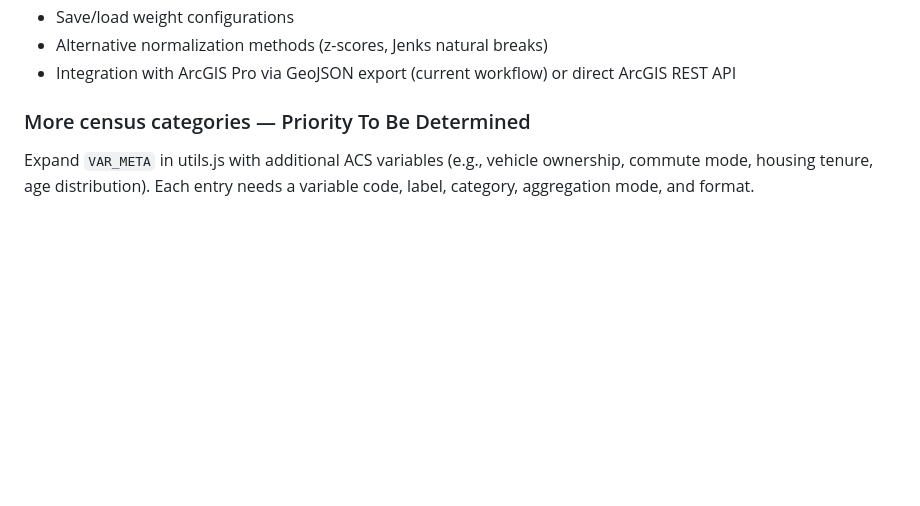
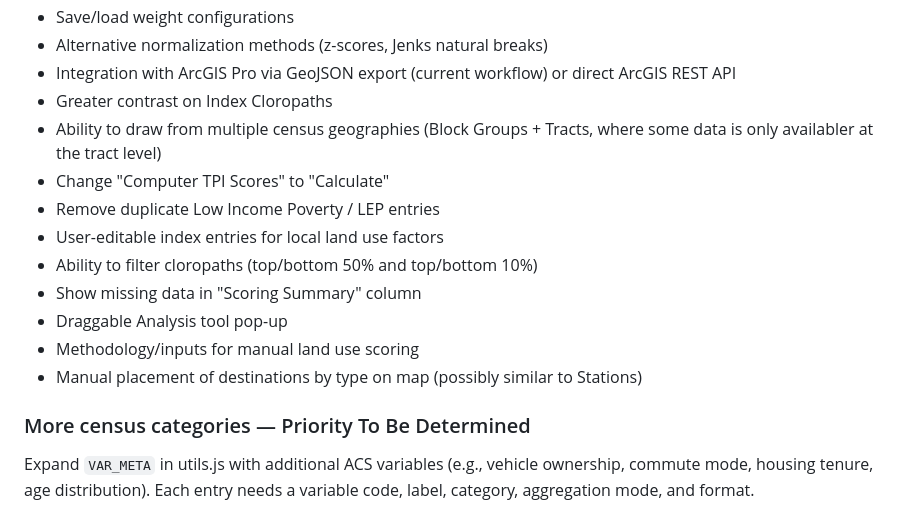
Before and after one commit to caseywalrath/micro-analysis-tool, a Markdown page: features.md, the part around the change. GitHub-like rendering; blank space fills up the shorter version.

```diff
--- a/features.md
+++ b/features.md
@@ -91,6 +91,17 @@ Computes a composite Transit Propensity Index for all census tracts or block gro
 - Save/load weight configurations
 - Alternative normalization methods (z-scores, Jenks natural breaks)
 - Integration with ArcGIS Pro via GeoJSON export (current workflow) or direct ArcGIS REST API
+- Greater contrast on Index Cloropaths
+- Ability to draw from multiple census geographies (Block Groups + Tracts, where some data is only availabler at the tract level)
+- Change "Computer TPI Scores" to "Calculate"
+- Remove duplicate Low Income Poverty / LEP entries
+- User-editable index entries for local land use factors
+- Ability to filter cloropaths (top/bottom 50% and top/bottom 10%)
+- Show missing data in "Scoring Summary" column
+- Draggable Analysis tool pop-up
+- Methodology/inputs for manual land use scoring
+- Manual placement of destinations by type on map (possibly similar to Stations)
+
 
 ### More census categories — Priority To Be Determined
 Expand `VAR_META` in utils.js with additional ACS variables (e.g., vehicle ownership, commute mode, housing tenure, age distribution). Each entry needs a variable code, label, category, aggregation mode, and format.
```
